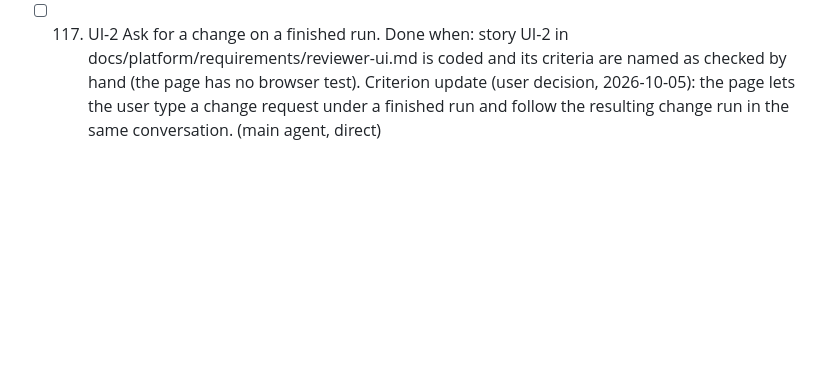
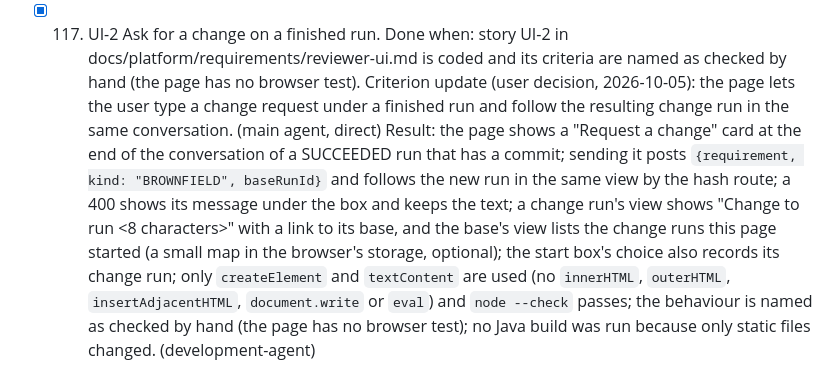
Before and after one commit to bereket1144/ai-sdlc-url-shortner, a Markdown page: docs/steps.md, the part around the change. Rendered like a GitHub page; blank space fills up the shorter version.

Commit message:
docs: tick step 117 and mark UI-2 coded [main agent]
Co-Authored-By: Claude Sonnet 5.5 <noreply@anthropic.com>

```diff
--- a/docs/steps.md
+++ b/docs/steps.md
@@ -342,6 +342,7 @@ The record of the work done in this repository, one entry per step, in the order
 - [ ] 116. AGT-67 Work on a branch of this repository.
   Done when: story AGT-67 in docs/platform/requirements/agent-pipeline.md is coded: every criterion has a passing test or, for documents, is named as checked by hand.
   Criterion update (user decision, 2026-10-05): a run's workspace is a git worktree of this repository on a branch run/<run-id> instead of a separate git repository, so the agents' commits live in this repository; this replaces step 102's fresh repository per run and the delivery script for new runs. (main agent, direct)
-- [ ] 117. UI-2 Ask for a change on a finished run.
+- [x] 117. UI-2 Ask for a change on a finished run.
   Done when: story UI-2 in docs/platform/requirements/reviewer-ui.md is coded and its criteria are named as checked by hand (the page has no browser test).
   Criterion update (user decision, 2026-10-05): the page lets the user type a change request under a finished run and follow the resulting change run in the same conversation. (main agent, direct)
+  Result: the page shows a "Request a change" card at the end of the conversation of a SUCCEEDED run that has a commit; sending it posts `{requirement, kind: "BROWNFIELD", baseRunId}` and follows the new run in the same view by the hash route; a 400 shows its message under the box and keeps the text; a change run's view shows "Change to run <8 characters>" with a link to its base, and the base's view lists the change runs this page started (a small map in the browser's storage, optional); the start box's choice also records its change run; only `createElement` and `textContent` are used (no `innerHTML`, `outerHTML`, `insertAdjacentHTML`, `document.write` or `eval`) and `node --check` passes; the behaviour is named as checked by hand (the page has no browser test); no Java build was run because only static files changed. (development-agent)
```
Also changed, not shown: 1 other file.
